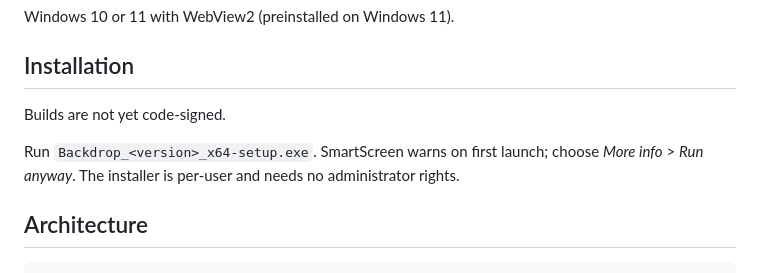
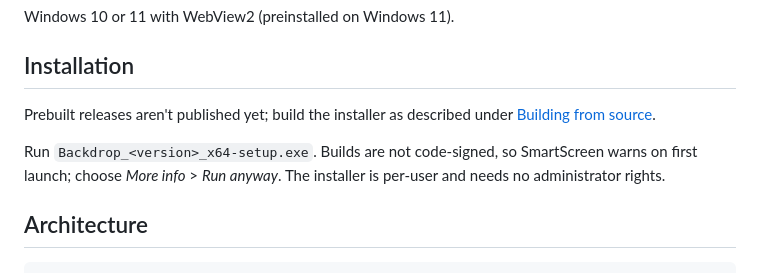
Before and after one commit to anthonyradke/backdrop, a Markdown page: README.md, the part around the change. Drawn GitHub-style.

Commit message:
point install at building from source until releases exist

```diff
--- a/README.md
+++ b/README.md
@@ -41,9 +41,10 @@ Windows 10 or 11 with WebView2 (preinstalled on Windows 11).
 
 ## Installation
 
-Builds are not yet code-signed.
+Prebuilt releases aren't published yet; build the installer as described under
+[Building from source](#building-from-source).
 
-Run `Backdrop_<version>_x64-setup.exe`. SmartScreen warns on first launch; choose
+Run `Backdrop_<version>_x64-setup.exe`. Builds are not code-signed, so SmartScreen warns on first launch; choose
 *More info* > *Run anyway*. The installer is per-user and needs no administrator rights.
 
 ## Architecture
```
